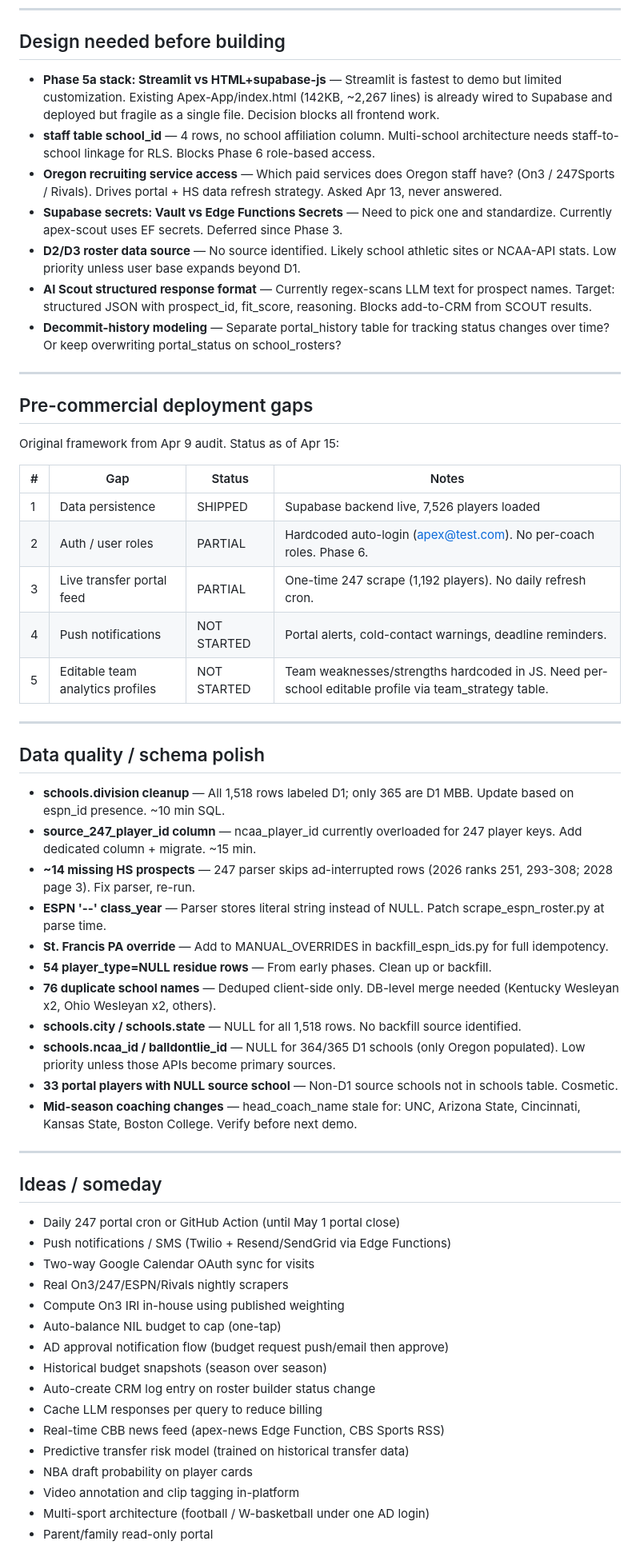
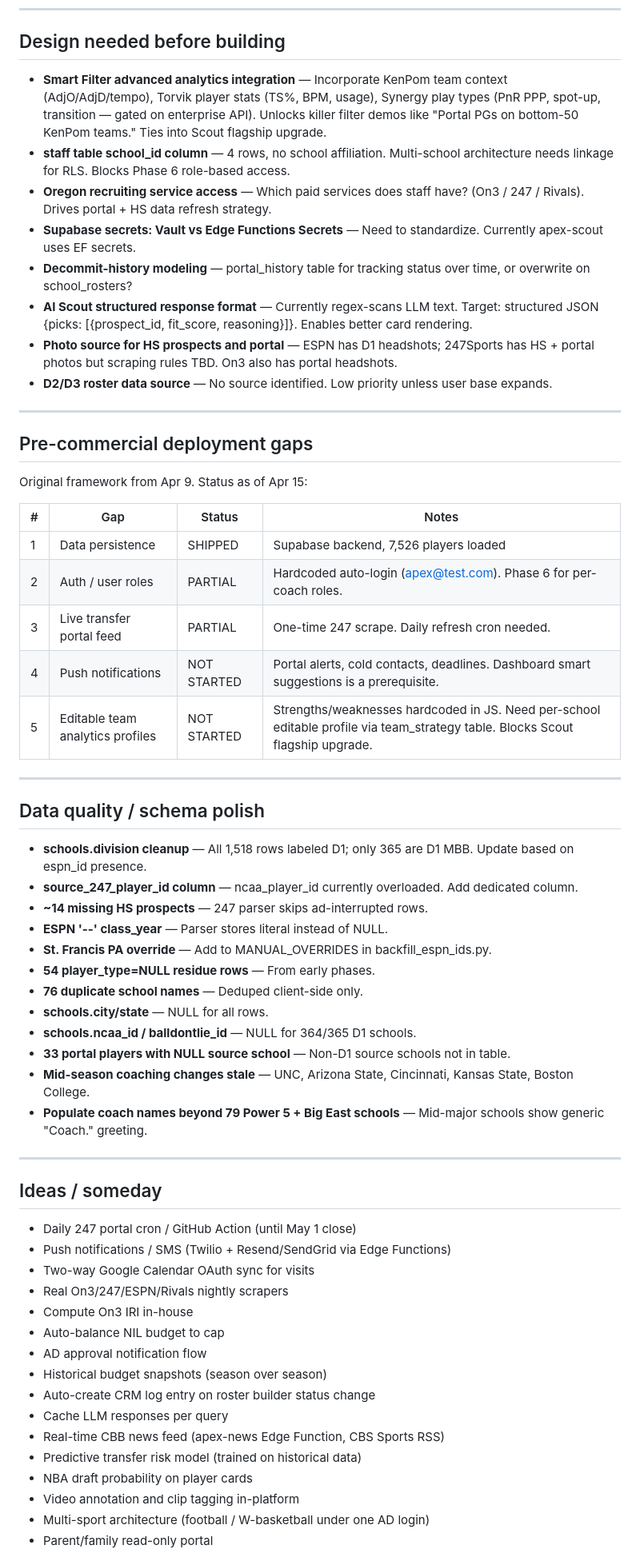
Before and after one commit to Apexver1/Apex-App, a Markdown page: BACKLOG.md, the part around one of its changes. Shown at 80% size. Rendered like a GitHub page.

Commit message:
Update BACKLOG.md with Apr 15 session direction (Scout flagship, CRM redesign, player photos, NIL contracts)

```diff
--- a/BACKLOG.md
+++ b/BACKLOG.md
@@ -40,60 +44,62 @@
 
 ## Design needed before building
 
-- **Phase 5a stack: Streamlit vs HTML+supabase-js** — Streamlit is fastest to demo but limited customization. Existing Apex-App/index.html (142KB, ~2,267 lines) is already wired to Supabase and deployed but fragile as a single file. Decision blocks all frontend work.
-- **staff table school_id** — 4 rows, no school affiliation column. Multi-school architecture needs staff-to-school linkage for RLS. Blocks Phase 6 role-based access.
-- **Oregon recruiting service access** — Which paid services does Oregon staff have? (On3 / 247Sports / Rivals). Drives portal + HS data refresh strategy. Asked Apr 13, never answered.
-- **Supabase secrets: Vault vs Edge Functions Secrets** — Need to pick one and standardize. Currently apex-scout uses EF secrets. Deferred since Phase 3.
-- **D2/D3 roster data source** — No source identified. Likely school athletic sites or NCAA-API stats. Low priority unless user base expands beyond D1.
-- **AI Scout structured response format** — Currently regex-scans LLM text for prospect names. Target: structured JSON with prospect_id, fit_score, reasoning. Blocks add-to-CRM from SCOUT results.
-- **Decommit-history modeling** — Separate portal_history table for tracking status changes over time? Or keep overwriting portal_status on school_rosters?
+- **Smart Filter advanced analytics integration** — Incorporate KenPom team context (AdjO/AdjD/tempo), Torvik player stats (TS%, BPM, usage), Synergy play types (PnR PPP, spot-up, transition — gated on enterprise API). Unlocks killer filter demos like "Portal PGs on bottom-50 KenPom teams." Ties into Scout flagship upgrade.
+- **staff table school_id column** — 4 rows, no school affiliation. Multi-school architecture needs linkage for RLS. Blocks Phase 6 role-based access.
+- **Oregon recruiting service access** — Which paid services does staff have? (On3 / 247 / Rivals). Drives portal + HS data refresh strategy.
+- **Supabase secrets: Vault vs Edge Functions Secrets** — Need to standardize. Currently apex-scout uses EF secrets.
+- **Decommit-history modeling** — portal_history table for tracking status over time, or overwrite on school_rosters?
+- **AI Scout structured response format** — Currently regex-scans LLM text. Target: structured JSON {picks: [{prospect_id, fit_score, reasoning}]}. Enables better card rendering.
+- **Photo source for HS prospects and portal** — ESPN has D1 headshots; 247Sports has HS + portal photos but scraping rules TBD. On3 also has portal headshots.
+- **D2/D3 roster data source** — No source identified. Low priority unless user base expands.
 
 ---
 
 ## Pre-commercial deployment gaps
 
-Original framework from Apr 9 audit. Status as of Apr 15:
+Original framework from Apr 9. Status as of Apr 15:
 
 | # | Gap | Status | Notes |
 |---|-----|--------|-------|
-| 1 | Data persistence | SHIPPED | Supabase backend live, 7,526 players loaded |
-| 2 | Auth / user roles | PARTIAL | Hardcoded auto-login (apex@test.com). No per-coach roles. Phase 6. |
-| 3 | Live transfer portal feed | PARTIAL | One-time 247 scrape (1,192 players). No daily refresh cron. |
-| 4 | Push notifications | NOT STARTED | Portal alerts, cold-contact warnings, deadline reminders. |
-| 5 | Editable team analytics profiles | NOT STARTED | Team weaknesses/strengths hardcoded in JS. Need per-school editable profile via team_strategy table. |
+| 1 | Data persistence | SHIPPED | Supabase backend, 7,526 players loaded |
+| 2 | Auth / user roles | PARTIAL | Hardcoded auto-login (apex@test.com). Phase 6 for per-coach roles. |
+| 3 | Live transfer portal feed | PARTIAL | One-time 247 scrape. Daily refresh cron needed. |
+| 4 | Push notifications | NOT STARTED | Portal alerts, cold contacts, deadlines. Dashboard smart suggestions is a prerequisite. |
+| 5 | Editable team analytics profiles | NOT STARTED | Strengths/weaknesses hardcoded in JS. Need per-school editable profile via team_strategy table. Blocks Scout flagship upgrade. |
 
 ---
 
 ## Data quality / schema polish
 
-- **schools.division cleanup** — All 1,518 rows labeled D1; only 365 are D1 MBB. Update based on espn_id presence. ~10 min SQL.
-- **source_247_player_id column** — ncaa_player_id currently overloaded for 247 player keys. Add dedicated column + migrate. ~15 min.
-- **~14 missing HS prospects** — 247 parser skips ad-interrupted rows (2026 ranks 251, 293-308; 2028 page 3). Fix parser, re-run.
-- **ESPN '--' class_year** — Parser stores literal string instead of NULL. Patch scrape_espn_roster.py at parse time.
-- **St. Francis PA override** — Add to MANUAL_OVERRIDES in backfill_espn_ids.py for full idempotency.
-- **54 player_type=NULL residue rows** — From early phases. Clean up or backfill.
-- **76 duplicate school names** — Deduped client-side only. DB-level merge needed (Kentucky Wesleyan x2, Ohio Wesleyan x2, others).
-- **schools.city / schools.state** — NULL for all 1,518 rows. No backfill source identified.
-- **schools.ncaa_id / balldontlie_id** — NULL for 364/365 D1 schools (only Oregon populated). Low priority unless those APIs become primary sources.
-- **33 portal players with NULL source school** — Non-D1 source schools not in schools table. Cosmetic.
-- **Mid-season coaching changes** — head_coach_name stale for: UNC, Arizona State, Cincinnati, Kansas State, Boston College. Verify before next demo.
+- **schools.division cleanup** — All 1,518 rows labeled D1; only 365 are D1 MBB. Update based on espn_id presence.
+- **source_247_player_id column** — ncaa_player_id currently overloaded. Add dedicated column.
+- **~14 missing HS prospects** — 247 parser skips ad-interrupted rows.
+- **ESPN '--' class_year** — Parser stores literal instead of NULL.
+- **St. Francis PA override** — Add to MANUAL_OVERRIDES in backfill_espn_ids.py.
+- **54 player_type=NULL residue rows** — From early phases.
+- **76 duplicate school names** — Deduped client-side only.
+- **schools.city/state** — NULL for all rows.
+- **schools.ncaa_id / balldontlie_id** — NULL for 364/365 D1 schools.
+- **33 portal players with NULL source school** — Non-D1 source schools not in table.
+- **Mid-season coaching changes stale** — UNC, Arizona State, Cincinnati, Kansas State, Boston College.
+- **Populate coach names beyond 79 Power 5 + Big East schools** — Mid-major schools show generic "Coach." greeting.
 
 ---
 
 ## Ideas / someday
 
-- Daily 247 portal cron or GitHub Action (until May 1 portal close)
+- Daily 247 portal cron / GitHub Action (until May 1 close)
 - Push notifications / SMS (Twilio + Resend/SendGrid via Edge Functions)
 - Two-way Google Calendar OAuth sync for visits
 - Real On3/247/ESPN/Rivals nightly scrapers
-- Compute On3 IRI in-house using published weighting
-- Auto-balance NIL budget to cap (one-tap)
-- AD approval notification flow (budget request push/email then approve)
+- Compute On3 IRI in-house
+- Auto-balance NIL budget to cap
+- AD approval notification flow
 - Historical budget snapshots (season over season)
 - Auto-create CRM log entry on roster builder status change
-- Cache LLM responses per query to reduce billing
+- Cache LLM responses per query
 - Real-time CBB news feed (apex-news Edge Function, CBS Sports RSS)
-- Predictive transfer risk model (trained on historical transfer data)
+- Predictive transfer risk model (trained on historical data)
 - NBA draft probability on player cards
 - Video annotation and clip tagging in-platform
 - Multi-sport architecture (football / W-basketball under one AD login)
```
Also changed, not shown: other parts of BACKLOG.md (+36 -31 lines).
